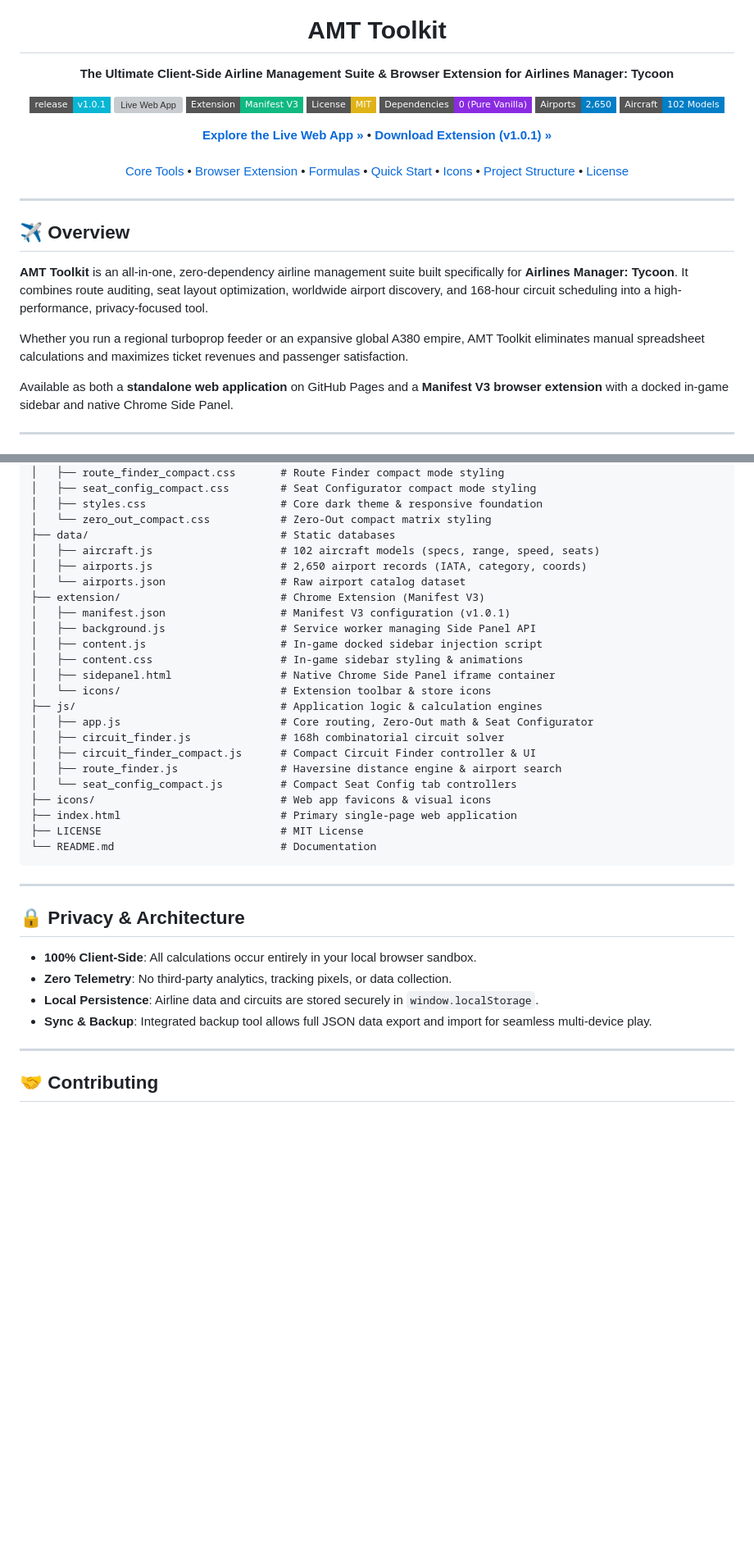
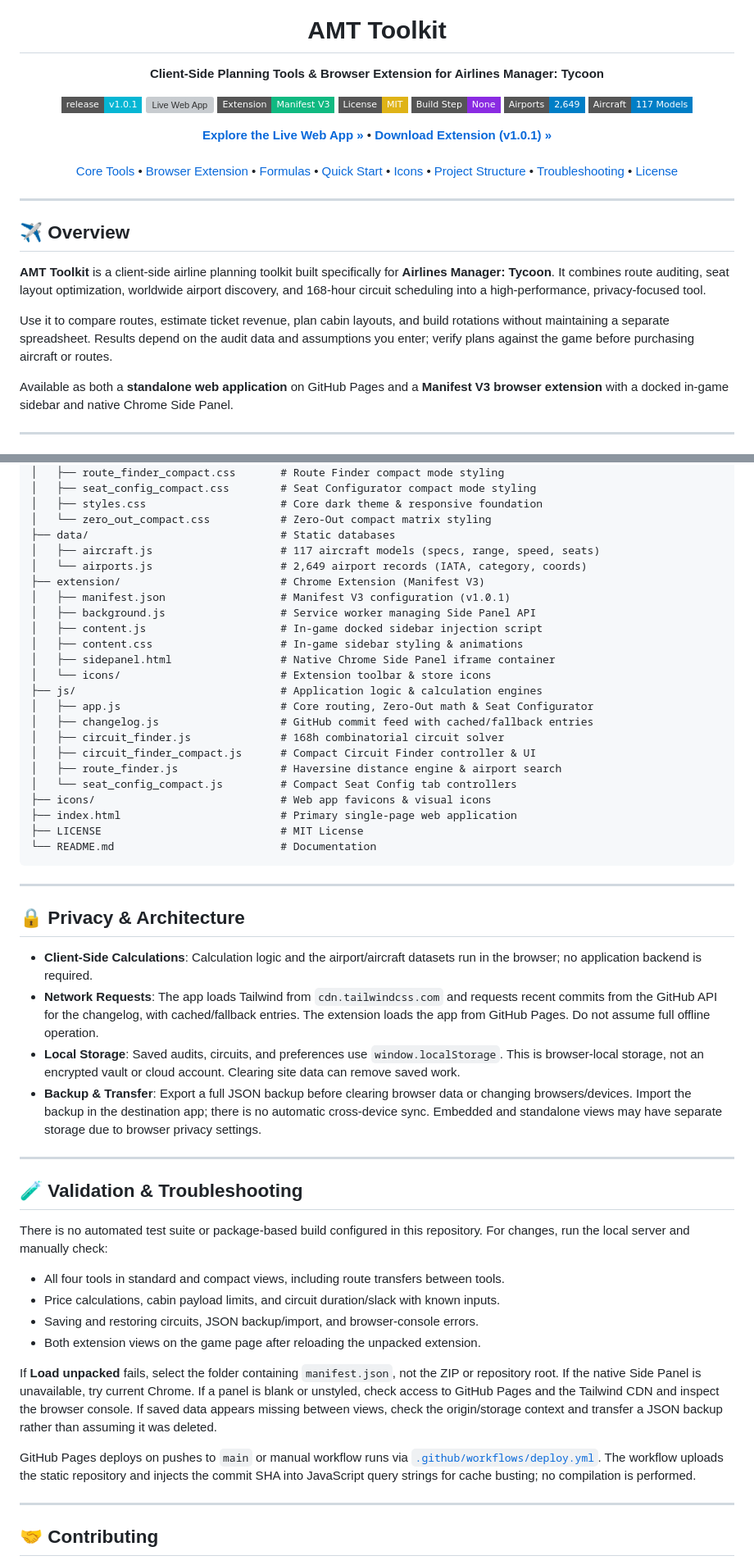
Before and after one commit to JayM3/AMT-Toolkit, a Markdown page: README.md, 2 parts joined by grey strips. Shown at 82% size. Rendered like a GitHub page; badges without logos; blank space fills up the shorter version; grey boxes are pictures that could not be loaded.

```diff
--- a/README.md
+++ b/README.md
@@ -7,7 +7,7 @@
 <h1 align="center">AMT Toolkit</h1>
 
 <p align="center">
-  <strong>The Ultimate Client-Side Airline Management Suite & Browser Extension for Airlines Manager: Tycoon</strong>
+  <strong>Client-Side Planning Tools & Browser Extension for Airlines Manager: Tycoon</strong>
 </p>
 
 <p align="center">
@@ -15,9 +15,9 @@
   <a href="https://jaym3.github.io/AMT-Toolkit/"><img src="https://img.shields.io/badge/Live%20App-jaym3.github.io%2FAMT--Toolkit-0891b2?logo=googlechrome&logoColor=white&style=flat-square" alt="Live Web App"></a>
   <a href="https://github.com/JayM3/AMT-Toolkit/releases/tag/v1.0.1"><img src="https://img.shields.io/badge/Extension-Manifest%20V3-10b981?logo=googlechrome&logoColor=white&style=flat-square" alt="Chrome Extension MV3"></a>
   <a href="LICENSE"><img src="https://img.shields.io/badge/License-MIT-yellow.svg?style=flat-square" alt="License: MIT"></a>
-  <img src="https://img.shields.io/badge/Dependencies-0%20(Pure%20Vanilla)-blueviolet?style=flat-square" alt="Zero Dependencies">
-  <img src="https://img.shields.io/badge/Airports-2%2C650-informational?style=flat-square" alt="2,650 Airports">
-  <img src="https://img.shields.io/badge/Aircraft-102%20Models-informational?style=flat-square" alt="102 Aircraft Models">
+  <img src="https://img.shields.io/badge/Build%20Step-None-blueviolet?style=flat-square" alt="No Build Step">
+  <img src="https://img.shields.io/badge/Airports-2%2C649-informational?style=flat-square" alt="2,649 Airports">
+  <img src="https://img.shields.io/badge/Aircraft-117%20Models-informational?style=flat-square" alt="117 Aircraft Models">
 </p>
 
 <p align="center">
@@ -31,6 +31,7 @@
   <a href="#-quick-start--installation">Quick Start</a> •
   <a href="#-extension-icons">Icons</a> •
   <a href="#-project-structure">Project Structure</a> •
+  <a href="#-validation--troubleshooting">Troubleshooting</a> •
   <a href="#-license">License</a>
 </p>
 
@@ -38,9 +39,9 @@
 
 ## ✈️ Overview
 
-**AMT Toolkit** is an all-in-one, zero-dependency airline management suite built specifically for **Airlines Manager: Tycoon**. It combines route auditing, seat layout optimization, worldwide airport discovery, and 168-hour circuit scheduling into a high-performance, privacy-focused tool.
+**AMT Toolkit** is a client-side airline planning toolkit built specifically for **Airlines Manager: Tycoon**. It combines route auditing, seat layout optimization, worldwide airport discovery, and 168-hour circuit scheduling into a high-performance, privacy-focused tool.
 
-Whether you run a regional turboprop feeder or an expansive global A380 empire, AMT Toolkit eliminates manual spreadsheet calculations and maximizes ticket revenues and passenger satisfaction.
+Use it to compare routes, estimate ticket revenue, plan cabin layouts, and build rotations without maintaining a separate spreadsheet. Results depend on the audit data and assumptions you enter; verify plans against the game before purchasing aircraft or routes.
 
 Available as both a **standalone web application** on GitHub Pages and a **Manifest V3 browser extension** with a docked in-game sidebar and native Chrome Side Panel.
 
@@ -216,9 +224,8 @@ AMT-Toolkit/
 │   ├── styles.css                     # Core dark theme & responsive foundation
 │   └── zero_out_compact.css           # Zero-Out compact matrix styling
 ├── data/                              # Static databases
-│   ├── aircraft.js                    # 102 aircraft models (specs, range, speed, seats)
-│   ├── airports.js                    # 2,650 airport records (IATA, category, coords)
-│   └── airports.json                  # Raw airport catalog dataset
+│   ├── aircraft.js                    # 117 aircraft models (specs, range, speed, seats)
+│   └── airports.js                    # 2,649 airport records (IATA, category, coords)
 ├── extension/                         # Chrome Extension (Manifest V3)
 │   ├── manifest.json                  # Manifest V3 configuration (v1.0.1)
 │   ├── background.js                  # Service worker managing Side Panel API
@@ -228,6 +235,7 @@ AMT-Toolkit/
 │   └── icons/                         # Extension toolbar & store icons
 ├── js/                                # Application logic & calculation engines
 │   ├── app.js                         # Core routing, Zero-Out math & Seat Configurator
+│   ├── changelog.js                   # GitHub commit feed with cached/fallback entries
 │   ├── circuit_finder.js              # 168h combinatorial circuit solver
 │   ├── circuit_finder_compact.js      # Compact Circuit Finder controller & UI
 │   ├── route_finder.js                # Haversine distance engine & airport search
@@ -242,10 +250,25 @@ AMT-Toolkit/
 
 ## 🔒 Privacy & Architecture
 
-- **100% Client-Side**: All calculations occur entirely in your local browser sandbox.
-- **Zero Telemetry**: No third-party analytics, tracking pixels, or data collection.
-- **Local Persistence**: Airline data and circuits are stored securely in `window.localStorage`.
-- **Sync & Backup**: Integrated backup tool allows full JSON data export and import for seamless multi-device play.
+- **Client-Side Calculations**: Calculation logic and the airport/aircraft datasets run in the browser; no application backend is required.
+- **Network Requests**: The app loads Tailwind from `cdn.tailwindcss.com` and requests recent commits from the GitHub API for the changelog, with cached/fallback entries. The extension loads the app from GitHub Pages. Do not assume full offline operation.
+- **Local Storage**: Saved audits, circuits, and preferences use `window.localStorage`. This is browser-local storage, not an encrypted vault or cloud account. Clearing site data can remove saved work.
+- **Backup & Transfer**: Export a full JSON backup before clearing browser data or changing browsers/devices. Import the backup in the destination app; there is no automatic cross-device sync. Embedded and standalone views may have separate storage due to browser privacy settings.
+
+---
+
+## 🧪 Validation & Troubleshooting
+
+There is no automated test suite or package-based build configured in this repository. For changes, run the local server and manually check:
+
+- All four tools in standard and compact views, including route transfers between tools.
+- Price calculations, cabin payload limits, and circuit duration/slack with known inputs.
+- Saving and restoring circuits, JSON backup/import, and browser-console errors.
+- Both extension views on the game page after reloading the unpacked extension.
+
+If **Load unpacked** fails, select the folder containing `manifest.json`, not the ZIP or repository root. If the native Side Panel is unavailable, try current Chrome. If a panel is blank or unstyled, check access to GitHub Pages and the Tailwind CDN and inspect the browser console. If saved data appears missing between views, check the origin/storage context and transfer a JSON backup rather than assuming it was deleted.
+
+GitHub Pages deploys on pushes to `main` or manual workflow runs via [`.github/workflows/deploy.yml`](.github/workflows/deploy.yml). The workflow uploads the static repository and injects the commit SHA into JavaScript query strings for cache busting; no compilation is performed.
 
 ---
 
```
Also changed, not shown: other parts of README.md (+32 -25 lines).
